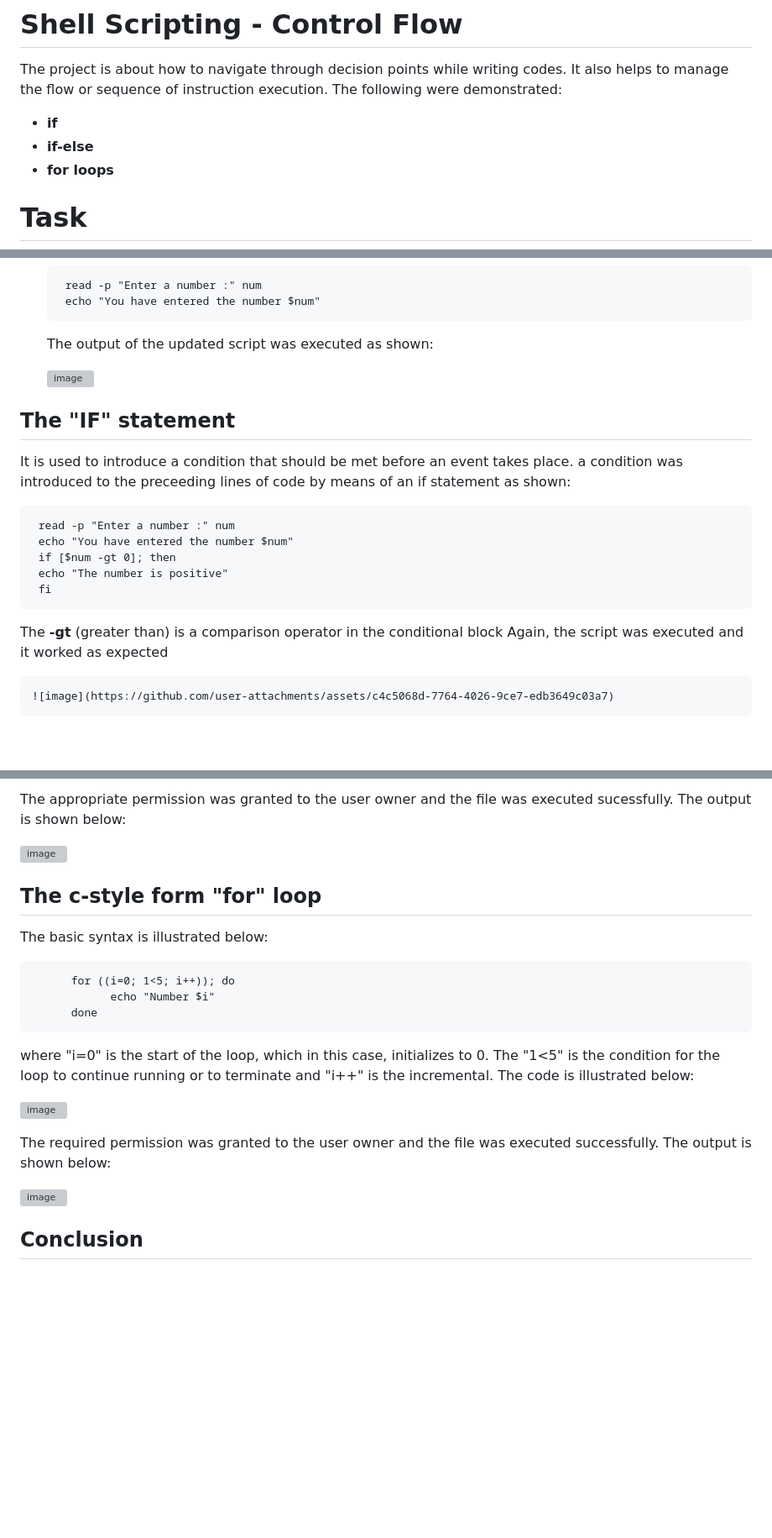
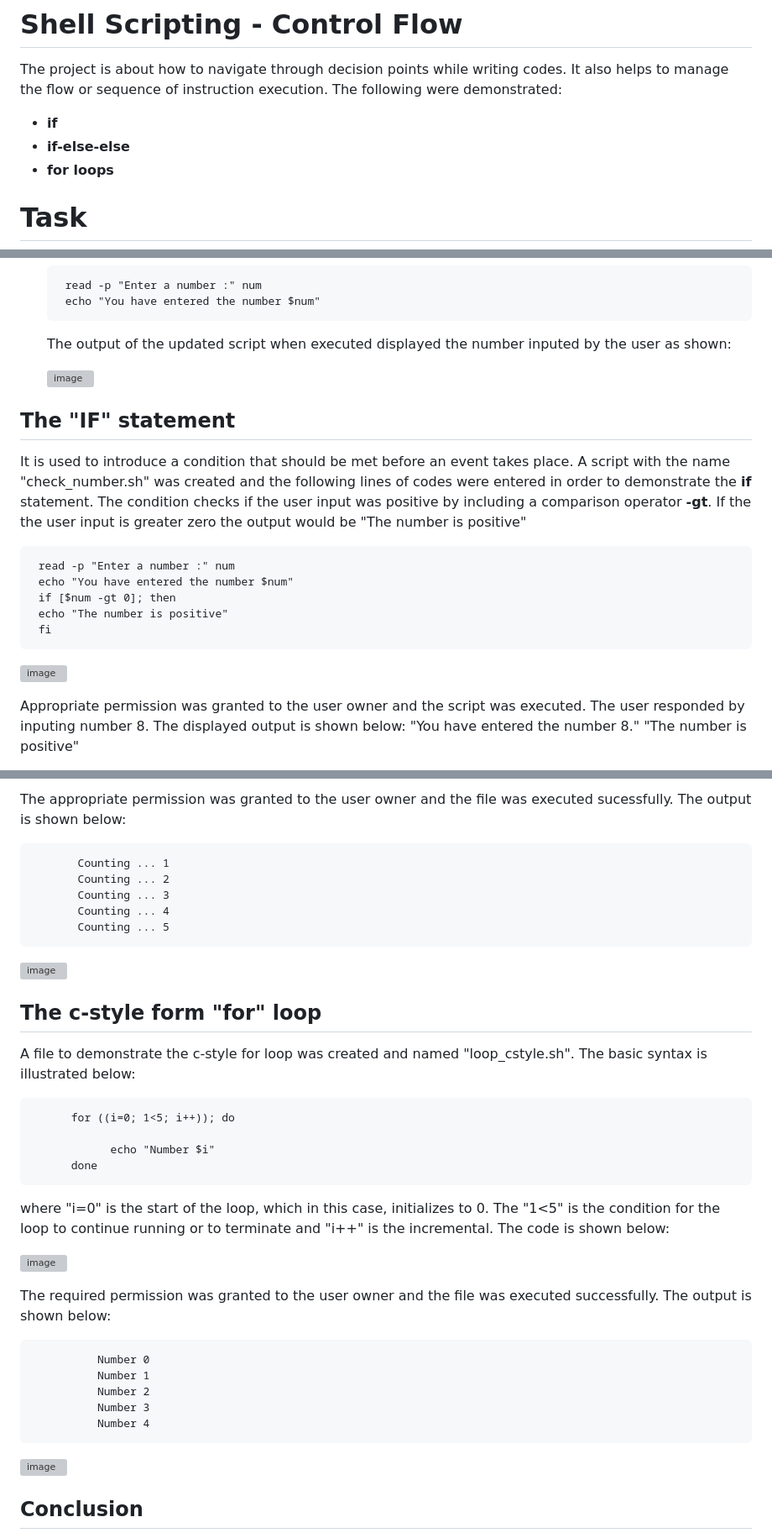
Before and after one commit to f-oni/DevOps_Training_Projects, a Markdown page: Shell_Scripting_Control_flow/Readme.md, 3 parts joined by grey strips. Shown: that part at 84% size. Rendered like a GitHub page; blank space fills up the shorter version; grey boxes are pictures that could not be loaded.

```diff
--- a/Shell_Scripting_Control_flow/Readme.md
+++ b/Shell_Scripting_Control_flow/Readme.md
@@ -3,7 +3,7 @@
 The project is about how to navigate through decision points while writing codes. It also helps to manage the flow or sequence of instruction execution. The following were demonstrated:
 
 - **if**
-- **if-else**
+- **if-else-else**
 - **for loops**
 
 # Task
@@ -24,15 +24,14 @@ The project is about how to navigate through decision points while writing codes
         read -p "Enter a number :" num
         echo "You have entered the number $num"
 
-   The output of the updated script was executed as shown:
+   The output of the updated script when executed displayed the number inputed by the user as shown:
 
    ![image](https://github.com/user-attachments/assets/dd8530e0-0cbb-41f4-a18a-93392ddf519f)
 
 
  ## The "IF" statement
 
- It is used to introduce a condition that should be met before an event takes place.
- a condition was introduced to the preceeding lines of code by means of an if statement as shown:
+ It is used to introduce a condition that should be met before an event takes place. A script with the name "check_number.sh" was created and the following lines of codes were entered in order to demonstrate the **if** statement. The condition checks if the user input was positive by including a comparison operator **-gt**. If the the user input is greater zero the output would be "The number is positive"
 
      read -p "Enter a number :" num
      echo "You have entered the number $num"
@@ -40,8 +39,9 @@ The project is about how to navigate through decision points while writing codes
      echo "The number is positive"
      fi
 
-The **-gt** (greater than) is a comparison operator in the conditional block
-Again, the script was executed and it worked as expected
+![image](https://github.com/user-attachments/assets/00b9fd34-d514-4bd4-b16e-c7e2b85ec01a)
 
-    ![image](https://github.com/user-attachments/assets/c4c5068d-7764-4026-9ce7-edb3649c03a7)
+Appropriate permission was granted to the user owner and the script was executed. The user responded by inputing number 8. The displayed output is shown below:
+      "You have entered the number 8."
+       "The number is positive"
 
@@ -97,15 +133,22 @@ Another file was created and the following lines of code were entered in order t
 The appropriate permission was granted to the user owner and the file was executed sucessfully. The output is shown below:
 
-![image](https://github.com/user-attachments/assets/f729ed99-6471-43b9-b1f9-056033bc4132)
+           Counting ... 1
+           Counting ... 2
+           Counting ... 3
+           Counting ... 4
+           Counting ... 5
+
+![image](https://github.com/user-attachments/assets/b343edb7-6f41-4b14-88fd-bd34582eadfa)
 
 
 ## The c-style form "for" loop
 
-The basic syntax is illustrated below:
+A file to demonstrate the c-style for loop was created and named "loop_cstyle.sh". The basic syntax is illustrated below:
 
           for ((i=0; 1<5; i++)); do
+
                 echo "Number $i"
           done
 
-where "i=0" is the start of the loop, which in this case, initializes to 0. The "1<5" is the condition for the loop to continue running or to terminate and "i++" is the incremental. The code is illustrated below:
+where "i=0" is the start of the loop, which in this case, initializes to 0. The "1<5" is the condition for the loop to continue running or to terminate and "i++" is the incremental. The code is shown below:
 
@@ -113,7 +157,14 @@ where "i=0" is the start of the loop, which in this case, initializes to 0. The
 
 The required permission was granted to the user owner and the file was executed successfully. The output is shown below:
 
-![image](https://github.com/user-attachments/assets/482542ab-ca22-4101-9194-f8e056e636f2)
+              Number 0
+              Number 1
+              Number 2
+              Number 3
+              Number 4
+
+![image](https://github.com/user-attachments/assets/974dbd99-71c2-4b8b-a495-347f36cbe2cc)
+
 
 ## Conclusion
 
```
Also changed, not shown: other parts of Shell_Scripting_Control_flow/Readme.md (+53 -16 lines).
